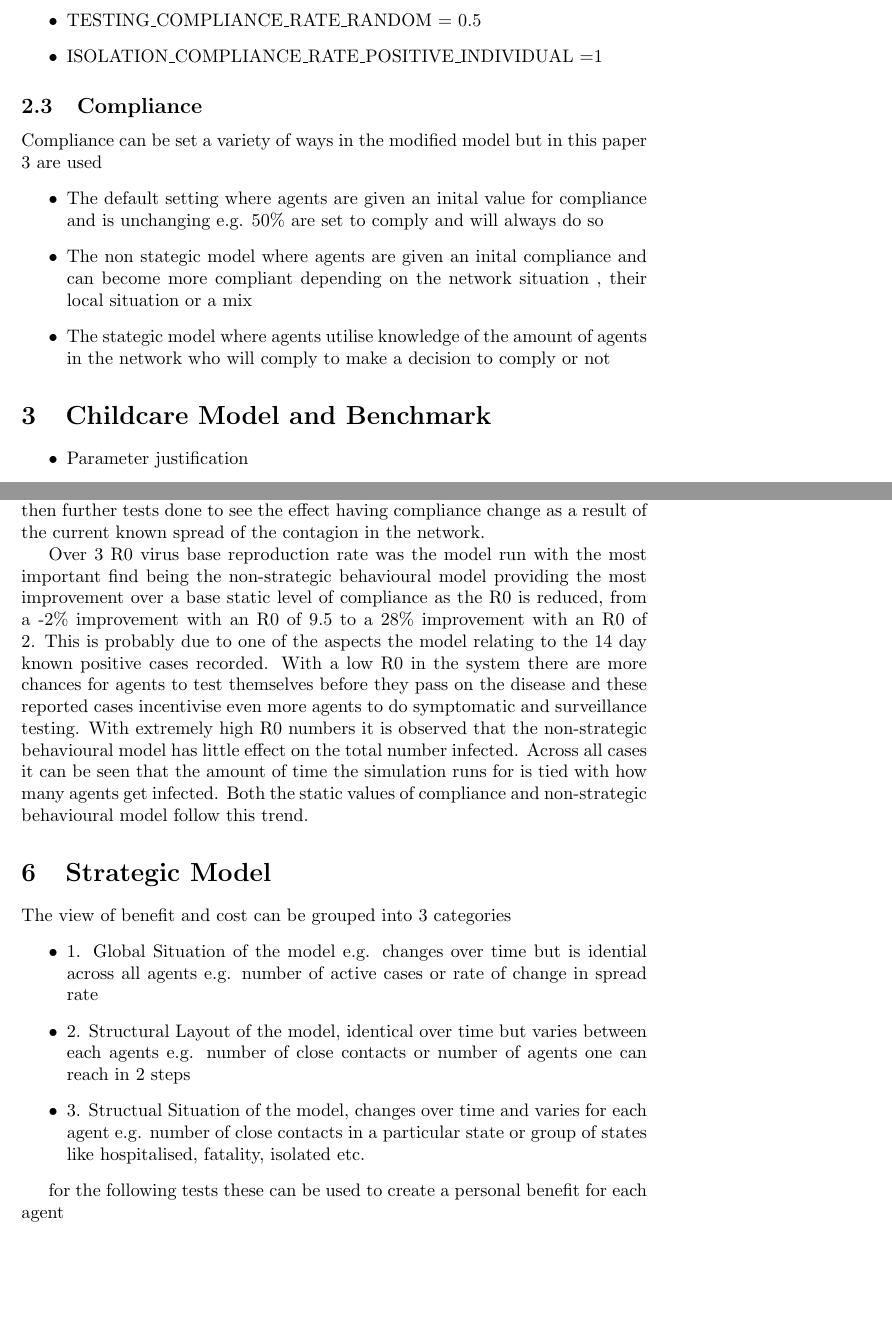
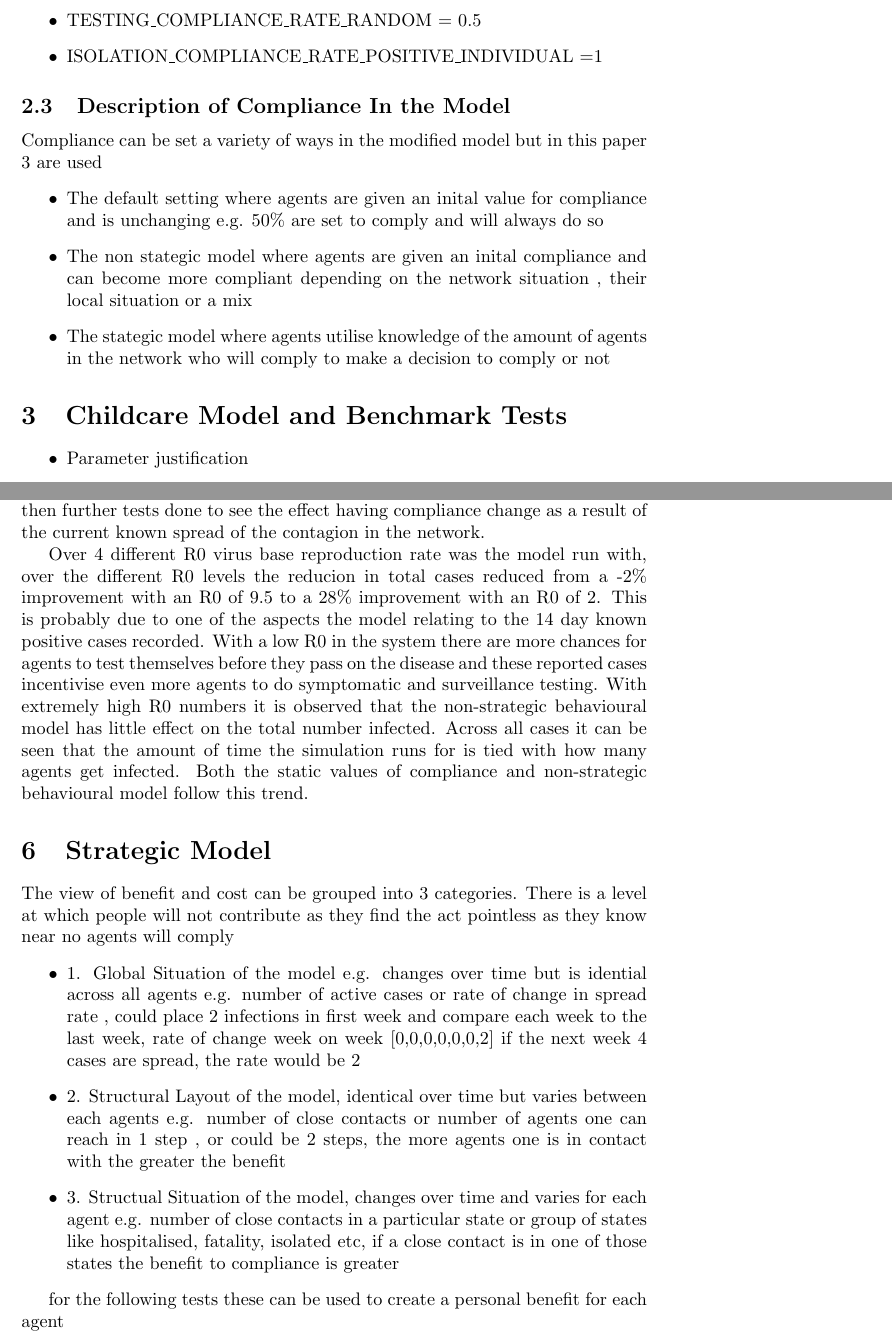
Before and after one commit to robertmxmx/seirsplus-dynamic-agents, a LaTeX document (doc/Honours_Robert.tex): two parts of pages 4 and 8 of 10, joined at a grey line, cut so that both start at the same text, the shorter picture padded with empty space. Compiled offline with pdfLaTeX.

Commit message:
update to latex document

```diff
--- a/doc/Honours_Robert.tex
+++ b/doc/Honours_Robert.tex
@@ -67,7 +67,7 @@ A simple model might only use a few of these compliance parameters such as  and
 \end{itemize}
 
 
-\subsection{Compliance}
+\subsection{Description of Compliance In the Model}
 Compliance can be set a variety of ways in the modified model but in this paper 3 are used
 \begin{itemize}
 \item The default setting where agents are given an inital value for compliance and is unchanging e.g. 50\% are set to comply and will always do so
@@ -77,7 +77,7 @@ Compliance can be set a variety of ways in the modified model but in this paper
 
 
 
-\section{Childcare Model and Benchmark}
+\section{Childcare Model and Benchmark Tests}
 
 \begin{itemize}
 
@@ -152,20 +152,21 @@ On average, how many days did it take for the outbreak to stop with 0 active cas
 We can analyse compliance by comparing the effect varying levels have on the length a contagion actively spreads and what proportion of the population becomes infected. Firstly a baseline can be set to explore the parameter space, then further tests done to see the effect having compliance change as a result of the current known spread of the contagion in the network.
 
 
-
-Over 3 R0 virus base reproduction rate was the model run with the most important find being the non-strategic behavioural model providing the most improvement over a base static level of compliance as the R0 is reduced, from a -2\% improvement with an R0 of 9.5 to a 28\% improvement with an R0 of 2. This is probably due to one of the aspects the model relating to the 14 day known positive cases recorded. With a low R0 in the system there are more chances for agents to test themselves before they pass on the disease and these reported cases incentivise even more agents to do symptomatic and surveillance testing. With extremely high R0 numbers it is observed that the non-strategic behavioural model has little effect on the total number infected. Across all cases it can be seen that the amount of time the simulation runs for is tied with how many agents get infected. Both the static values of compliance and non-strategic behavioural model follow this trend.
+Over 4 different R0 virus base reproduction rate was the model run with, over the different R0 levels the reducion in total cases reduced from a -2\% improvement with an R0 of 9.5 to a 28\% improvement with an R0 of 2. This is probably due to one of the aspects the model relating to the 14 day known positive cases recorded. With a low R0 in the system there are more chances for agents to test themselves before they pass on the disease and these reported cases incentivise even more agents to do symptomatic and surveillance testing. With extremely high R0 numbers it is observed that the non-strategic behavioural model has little effect on the total number infected. Across all cases it can be seen that the amount of time the simulation runs for is tied with how many agents get infected. Both the static values of compliance and non-strategic behavioural model follow this trend.
 
 
 
 \section{Strategic Model}
-The view of benefit and cost can be grouped into 3 categories
+The view of benefit and cost can be grouped into 3 categories.
+There is a level at which people will not contribute as they find the act pointless as they know near no agents  will comply
 \begin{itemize}
 \item1. Global Situation of the model e.g. changes over time but is idential across all agents
-e.g. number of active cases or rate of change in spread rate
+e.g. number of active cases or rate of change in spread rate , could place 2 infections in first week and compare each week to the last week, rate of change week on week
+[0,0,0,0,0,0,2]  if the next week 4 cases are spread, the rate would be 2
 \item2. Structural Layout of the model, identical over time but varies between each agents
-e.g. number of close contacts or number of agents one can reach in 2 steps
+e.g. number of close contacts or number of agents one can reach in 1 step , or could be 2 steps, the more agents one is in contact with the greater the benefit
 \item3. Structual Situation of the model, changes over time and varies for each agent
-e.g. number of close contacts in a particular state or group of states like hospitalised, fatality, isolated etc.
+e.g. number of close contacts in a particular state or group of states like hospitalised, fatality, isolated etc, if a close contact is in one of those states the benefit to compliance is greater
 \end{itemize}
 
 for the following tests these can be used to create a personal benefit for each agent
```
Also changed, not shown: doc/Honours_Robert.pdf.
